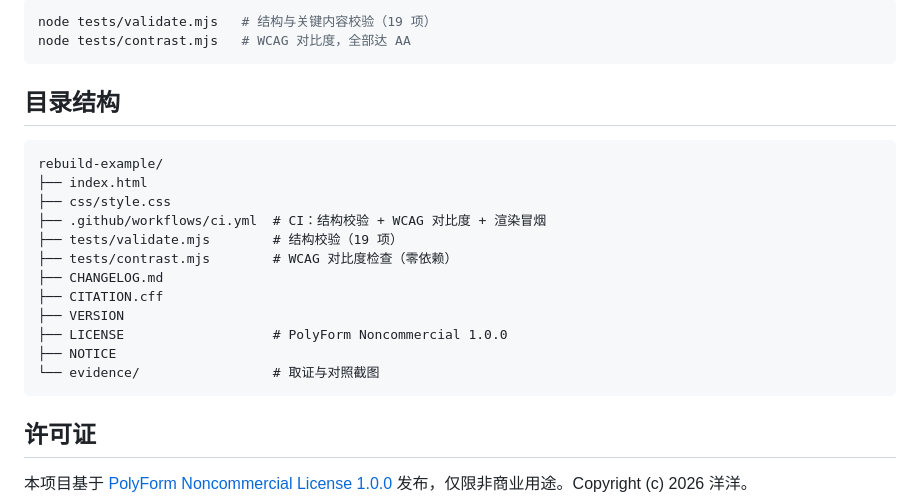
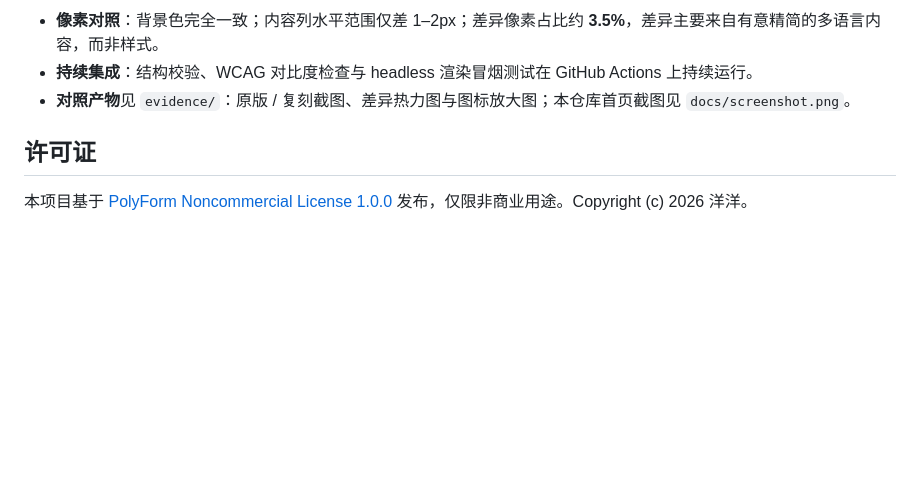
Before and after one commit to yyds8170-ctrl/craft-example-rebuild, a Markdown page: README.md, the part around one of its changes. Drawn GitHub-style; blank space fills up the shorter version.

````diff
--- a/README.md
+++ b/README.md
@@ -57,24 +58,6 @@ python3 -m http.server 8000
-```bash
-node tests/validate.mjs   # 结构与关键内容校验（19 项）
-node tests/contrast.mjs   # WCAG 对比度，全部达 AA
-```
-
-## 目录结构
-
-```text
-rebuild-example/
-├── index.html
-├── css/style.css
-├── .github/workflows/ci.yml  # CI：结构校验 + WCAG 对比度 + 渲染冒烟
-├── tests/validate.mjs        # 结构校验（19 项）
-├── tests/contrast.mjs        # WCAG 对比度检查（零依赖）
-├── CHANGELOG.md
-├── CITATION.cff
-├── VERSION
-├── LICENSE                   # PolyForm Noncommercial 1.0.0
-├── NOTICE
-└── evidence/                 # 取证与对照截图
-```
+- **像素对照**：背景色完全一致；内容列水平范围仅差 1–2px；差异像素占比约 **3.5%**，差异主要来自有意精简的多语言内容，而非样式。
+- **持续集成**：结构校验、WCAG 对比度检查与 headless 渲染冒烟测试在 GitHub Actions 上持续运行。
+- **对照产物**见 `evidence/`：原版 / 复刻截图、差异热力图与图标放大图；本仓库首页截图见 `docs/screenshot.png`。
 
 ## 许可证
 
````
Also changed, not shown: other parts of README.md (+35 -34 lines), docs/screenshot.png (added), 3 other files.
